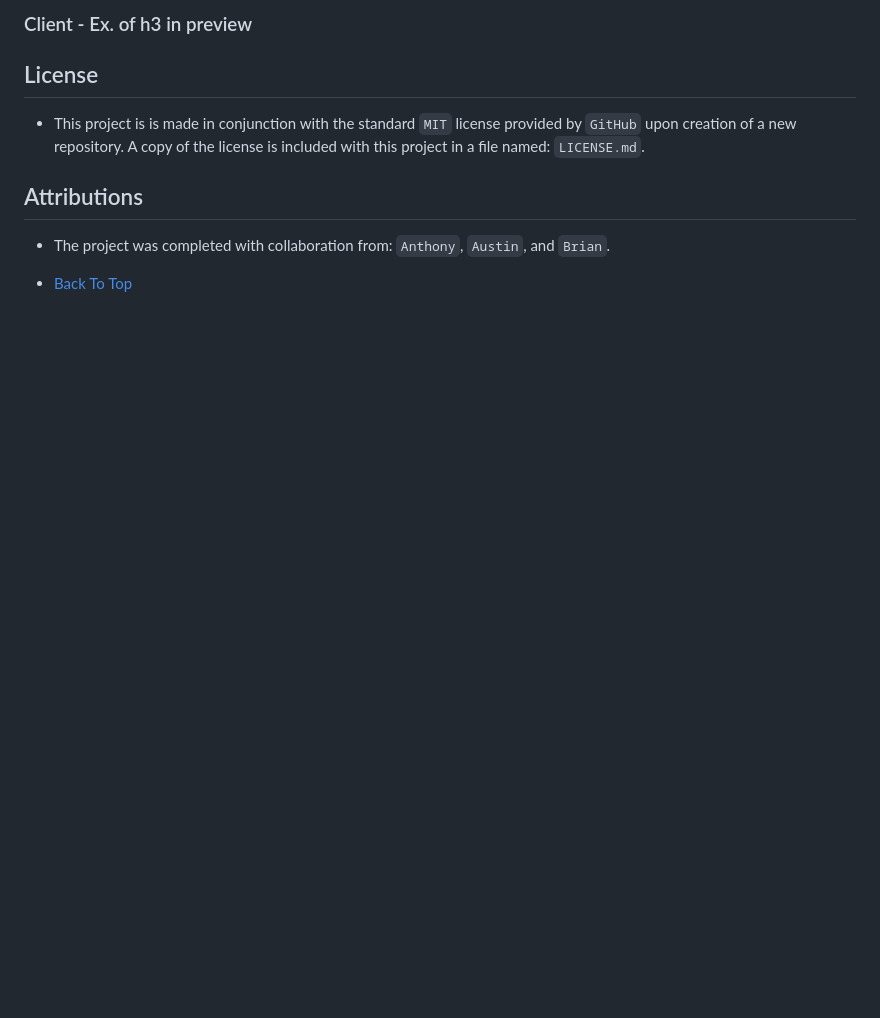
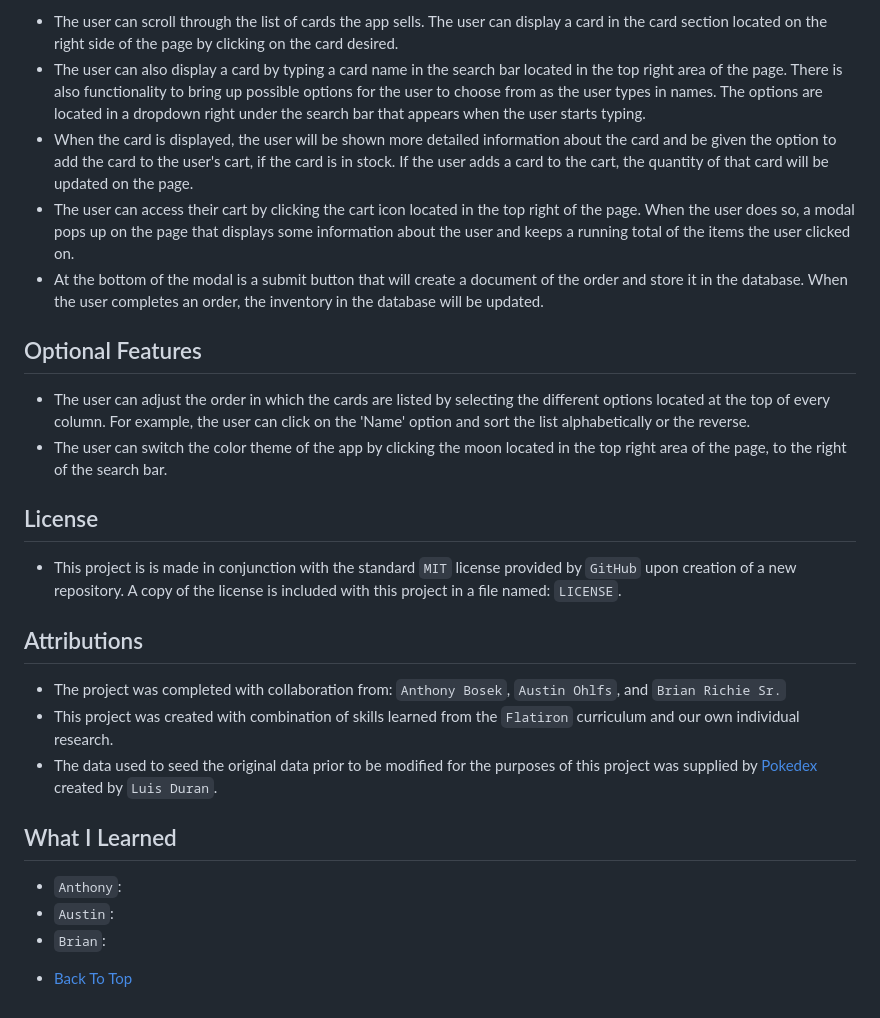
Before and after one commit to anthonyBosek/table-two-phase-one-project, a Markdown page: README.md, the part around the change printed below. Drawn GitHub-style; blank space fills up the shorter version.

```diff
--- a/README.md
+++ b/README.md
@@ -56,14 +47,33 @@
 
-### Client - Ex. of h3 in preview
+- The user can scroll through the list of cards the app sells. The user can display a card in the card section located on the right side of the page by clicking on the card desired.
+- The user can also display a card by typing a card name in the search bar located in the top right area of the page. There is also functionality to bring up possible options for the user to choose from as the user types in names. The options are located in a dropdown right under the search bar that appears when the user starts typing.
+- When the card is displayed, the user will be shown more detailed information about the card and be given the option to add the card to the user's cart, if the card is in stock. If the user adds a card to the cart, the quantity of that card will be updated on the page.
+- The user can access their cart by clicking the cart icon located in the top right of the page. When the user does so, a modal pops up on the page that displays some information about the user and keeps a running total of the items the user clicked on.
+- At the bottom of the modal is a submit button that will create a document of the order and store it in the database. When the user completes an order, the inventory in the database will be updated.
+
+
+## Optional Features
+
+- The user can adjust the order in which the cards are listed by selecting the different options located at the top of every column. For example, the user can click on the 'Name' option and sort the list alphabetically or the reverse.
+- The user can switch the color theme of the app by clicking the moon located in the top right area of the page, to the right of the search bar.
 
 
 ## License
 
-- This project is is made in conjunction with the standard `MIT` license provided by `GitHub` upon creation of a new repository. A copy of the license is included with this project in a file named: `LICENSE.md`.
+- This project is is made in conjunction with the standard `MIT` license provided by `GitHub` upon creation of a new repository. A copy of the license is included with this project in a file named: `LICENSE`.
 
 
 ## Attributions
 
-- The project was completed with collaboration from: `Anthony`, `Austin`, and `Brian`.
+- The project was completed with collaboration from: `Anthony Bosek`, `Austin Ohlfs`, and `Brian Richie Sr.`
+- This project was created with combination of skills learned from the `Flatiron` curriculum and our own individual research.
+- The data used to seed the original data prior to be modified for the purposes of this project was supplied by [Pokedex](https://rapidapi.com/lduran2-CvRRB1hLBCj/api/pokedex2) created by `Luis Duran`.
+
+## What I Learned
+
+- `Anthony`:
+- `Austin`:
+- `Brian`:
+
 
 * [Back To Top](#table-2-phase-1-project)
```
Also changed, not shown: other parts of README.md (+10 -19 lines), assets/index.png, assets/server-pic.png.
